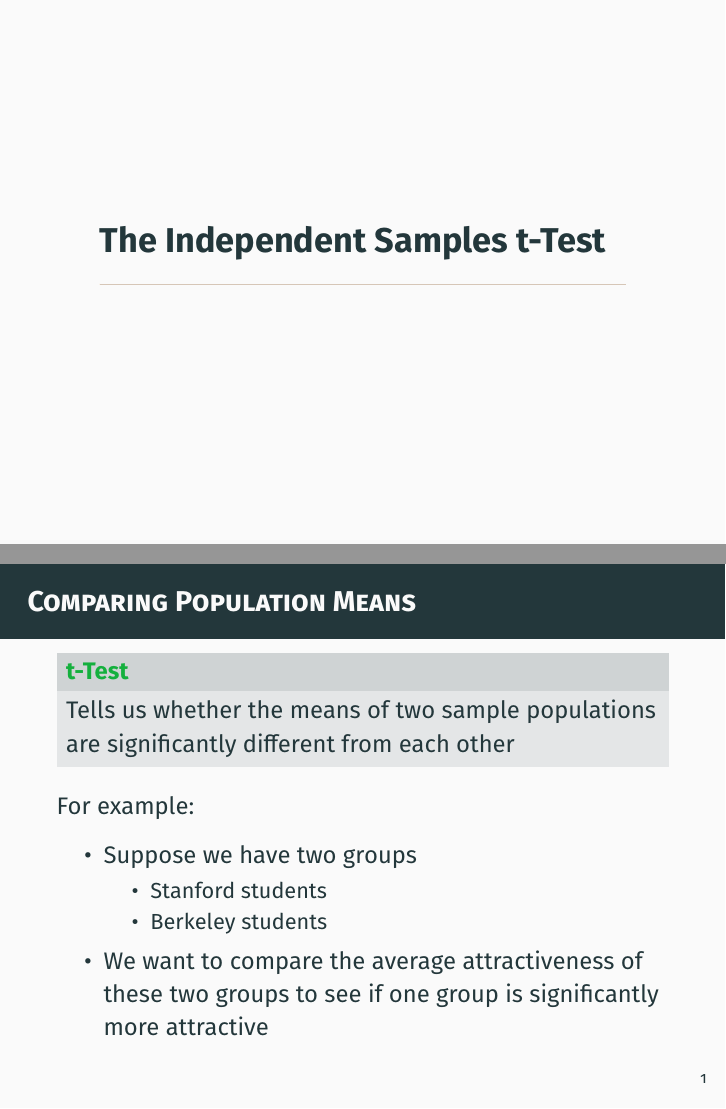
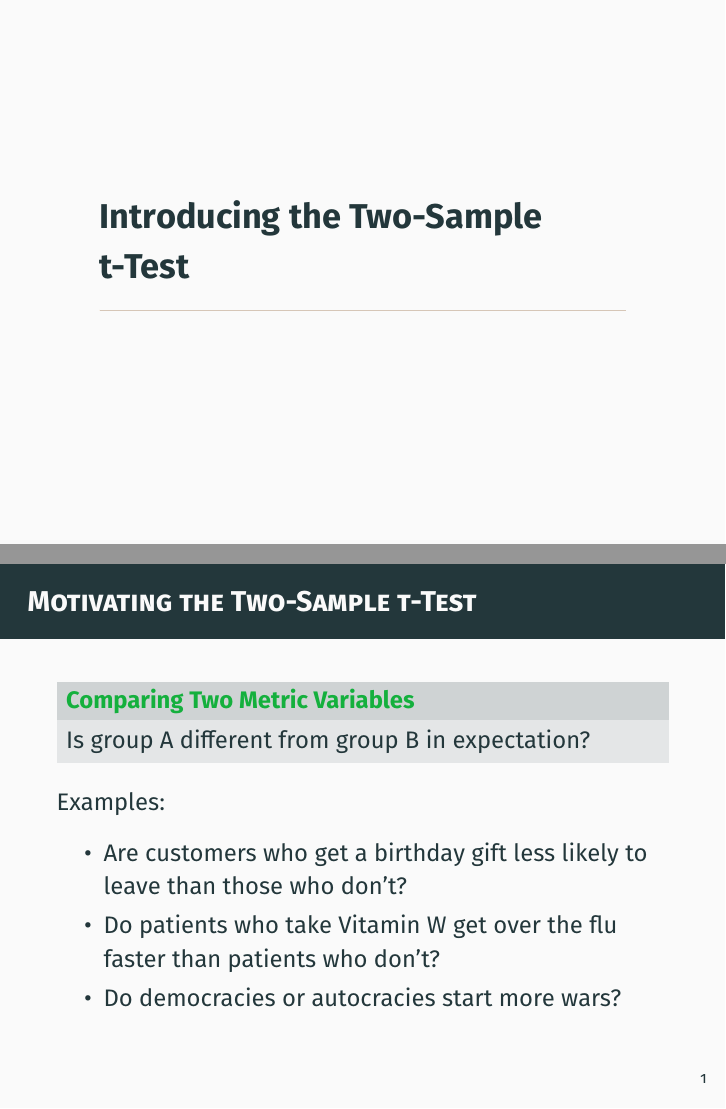
Before and after one commit to mids-w203/slides, LaTeX slides (unit_07_and_unit_08/unit_07_and_unit_08.tex): pages 2 and 3 of 46 before the commit and pages 2 and 3 of 47 after it, joined at a grey line. Compiled offline with pdfLaTeX.

Commit message:
drafted new introduction to two-sample t-test

```diff
--- a/unit_07_and_unit_08/unit_07_and_unit_08.tex
+++ b/unit_07_and_unit_08/unit_07_and_unit_08.tex
@@ -28,24 +28,26 @@
 
 \maketitle
 
-%Section 7.06 Edits start
-
-\section{The Independent Samples t-Test}
+\section{Introducing the Two-Sample t-Test}
 
 \begin{frame}
-  \frametitle{Comparing Population Means}
-  \begin{exampleblock}{t-Test}
-    Tells us whether the means of two sample populations are significantly different from each other
+  \frametitle{Motivating the Two-Sample t-Test}
+  \begin{exampleblock}{Comparing Two Metric Variables}
+    Is group A different from group B in expectation?
   \end{exampleblock}
 
-  For example:
+\note[item]{The two-sample t-test is one of the most common procedures in inferential statistics. What is it for? As a data scientist you will often face a question about two groups - group A and group B. Someone will ask you if one is greater or less than than the other.}
+\note[item]{Questions like this are everywhere. In business, you have A-B testing.}
+\note[item]{In medicine, you may want to test a group of patients taking a vitamin against a control group}
+\note[item]{In political science, you may want to test whether democracies or autocracies start more wars.}
+\note[item]{What do these questions have in common? They all have two groups, and in all cases we're measuring the outcome on a metric scale. So it makes sense to ask about the expectation of each population - are the expectations different?}
+
+
+  Examples:
   \begin{itemize}
-      \item Suppose we have two groups
-      \begin{itemize}
-          \item Stanford students
-          \item Berkeley students
-      \end{itemize}
-      \item We want to compare the average attractiveness of these two groups to see if one group is significantly more attractive
+      \item Are customers who get a birthday gift less likely to leave than those who don't?
+      \item Do patients who take Vitamin W get over the flu faster than patients who don't?
+      \item Do democracies or autocracies start more wars?
   \end{itemize}
   \end{frame}
 
@@ -62 +84,0 @@
-    Tells us whether the means of two sample populations are significantly different from each other
```
Also changed, not shown: unit_07_and_unit_08/figures/fashion_plot.png (added), unit_07_and_unit_08/unit_07_and_unit_08.pdf, unit_07_and_unit_08/unit_07_and_unit_08.tex (31 more changed lines), 7 other files. Lines whose indentation alone changed are shown as unchanged.
